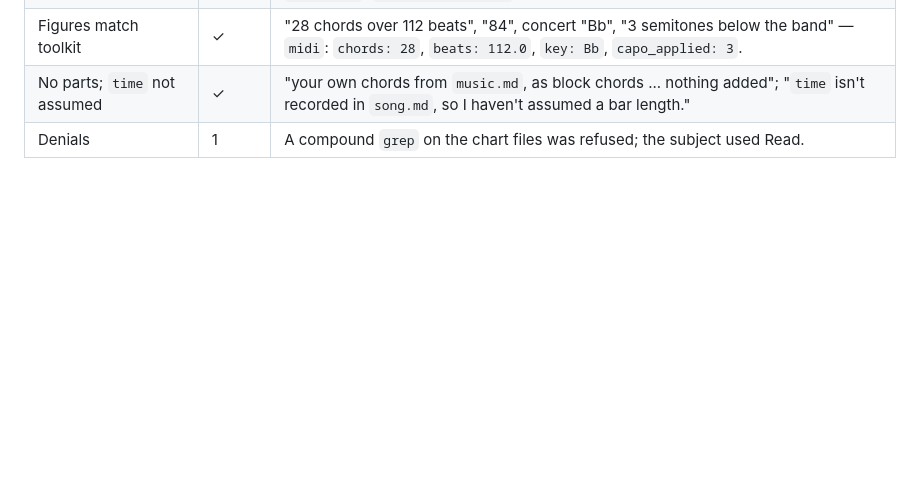
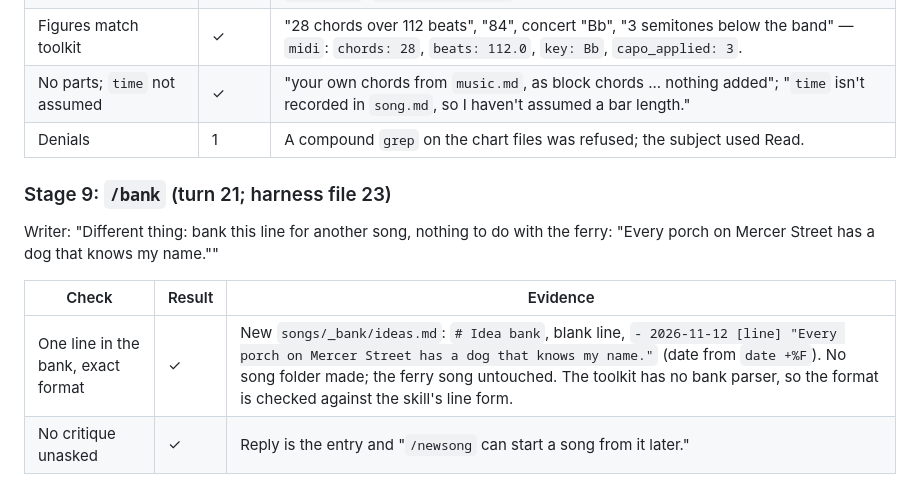
Before and after one commit to flynnduel/flynnduel, a Markdown page: songwriter-plugin/skill-tests/end-to-end.md, the part around the change. GitHub-like rendering; blank space fills up the shorter version.

Commit message:
test(plugin): end-to-end results, stage 9
Co-Authored-By: Claude Opus 5.5 <noreply@anthropic.com>
Claude-Session: https://claude.ai/code/session_018mK5aRJ1Ar8bEKdNKeqjr9

```diff
--- a/songwriter-plugin/skill-tests/end-to-end.md
+++ b/songwriter-plugin/skill-tests/end-to-end.md
@@ -180,3 +180,12 @@ Writer: (20) "No number chart. /chart I need charts and guide tracks for rehears
 | Figures match toolkit | ✓ | "28 chords over 112 beats", "84", concert "Bb", "3 semitones below the band" — `midi`: `chords: 28`, `beats: 112.0`, `key: Bb`, `capo_applied: 3`. |
 | No parts; `time` not assumed | ✓ | "your own chords from `music.md`, as block chords ... nothing added"; "`time` isn't recorded in `song.md`, so I haven't assumed a bar length." |
 | Denials | 1 | A compound `grep` on the chart files was refused; the subject used Read. |
+
+### Stage 9: `/bank` (turn 21; harness file 23)
+
+Writer: "Different thing: bank this line for another song, nothing to do with the ferry: \"Every porch on Mercer Street has a dog that knows my name.\""
+
+| Check | Result | Evidence |
+|---|---|---|
+| One line in the bank, exact format | ✓ | New `songs/_bank/ideas.md`: `# Idea bank`, blank line, `- 2026-11-12 [line] "Every porch on Mercer Street has a dog that knows my name."` (date from `date +%F`). No song folder made; the ferry song untouched. The toolkit has no bank parser, so the format is checked against the skill's line form. |
+| No critique unasked | ✓ | Reply is the entry and "`/newsong` can start a song from it later." |
```
